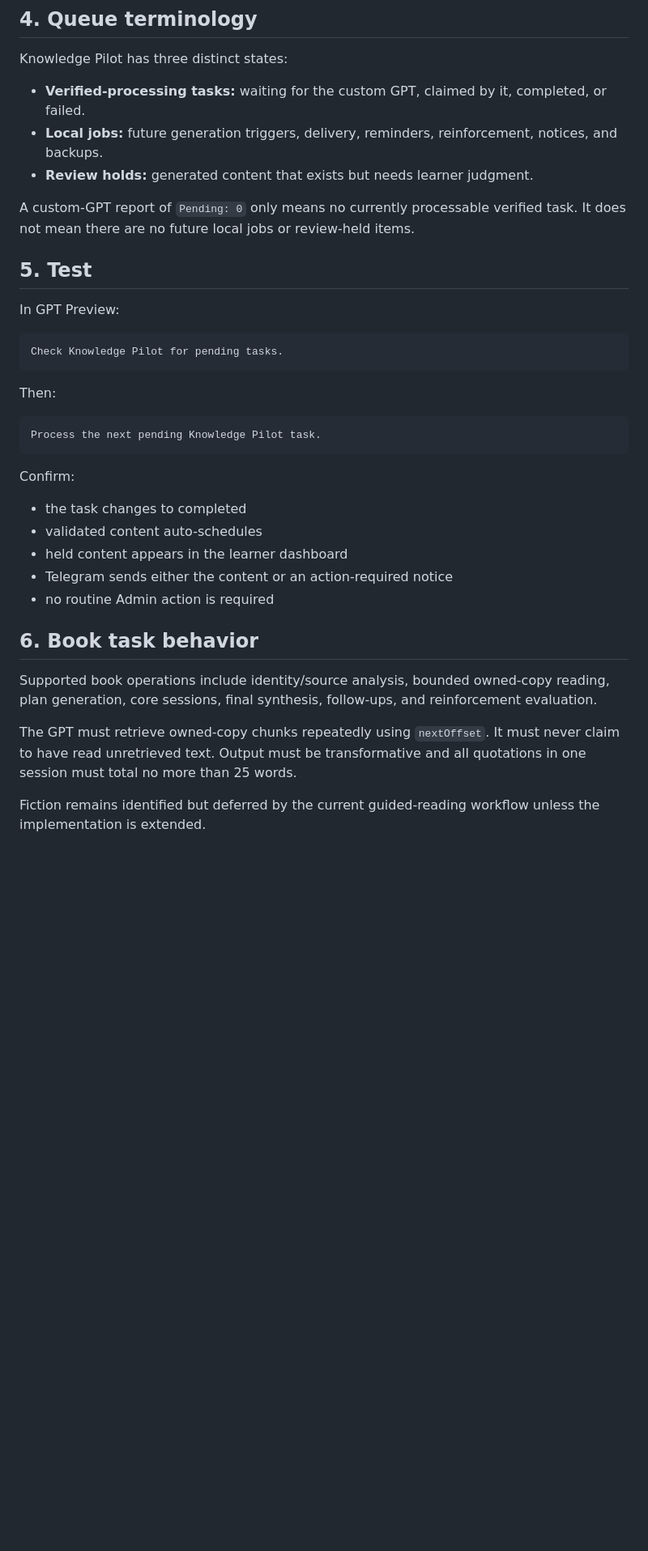
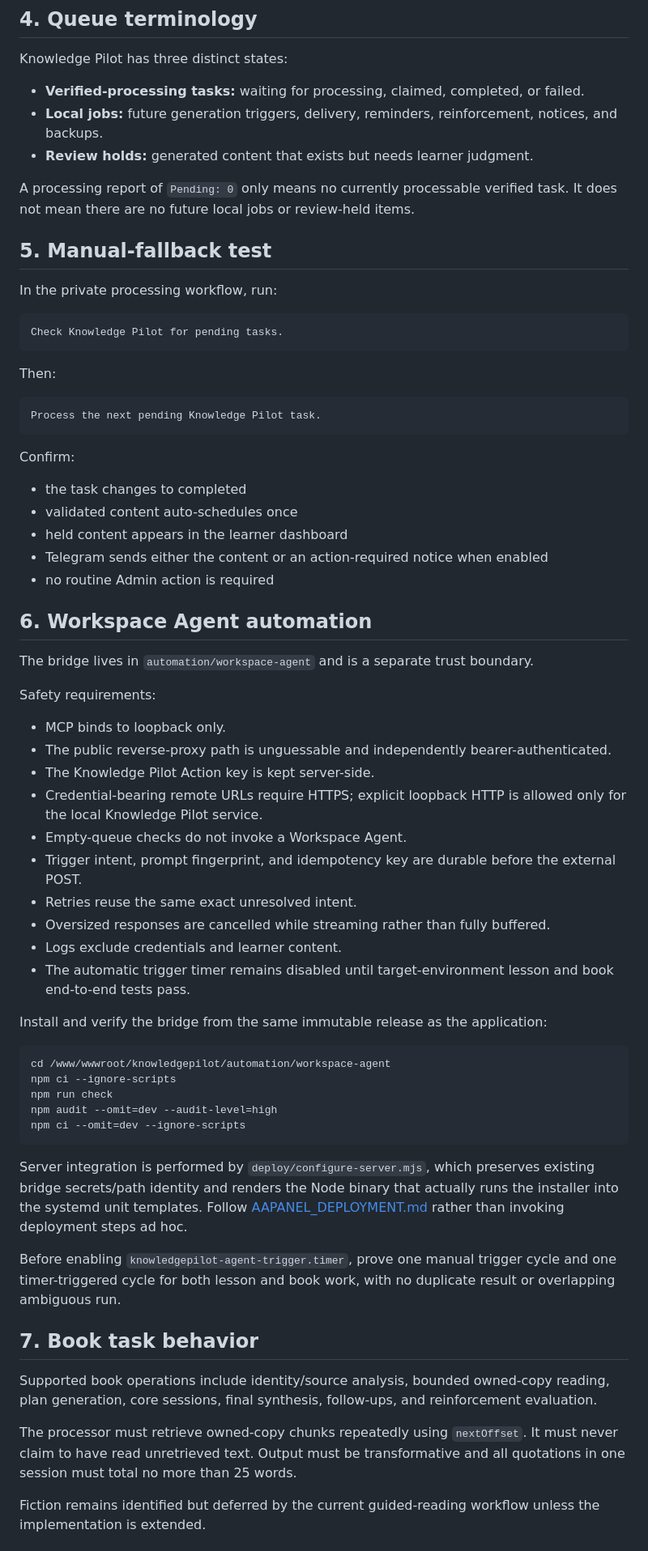
Before and after one commit to Yaserbayad/knowledge-pilot, a Markdown page: docs/CHATGPT_BUSINESS_SETUP.md, the part around one of its changes. Shown at 81% size. Rendered like a GitHub page; blank space fills up the shorter version.

Commit message:
docs: document current ChatGPT Business automation modes

````diff
--- a/docs/CHATGPT_BUSINESS_SETUP.md
+++ b/docs/CHATGPT_BUSINESS_SETUP.md
@@ -58,15 +64,15 @@ Allow the Knowledge Pilot domain if the workspace restricts Action domains.
 
 Knowledge Pilot has three distinct states:
 
-- **Verified-processing tasks:** waiting for the custom GPT, claimed by it, completed, or failed.
+- **Verified-processing tasks:** waiting for processing, claimed, completed, or failed.
 - **Local jobs:** future generation triggers, delivery, reminders, reinforcement, notices, and backups.
 - **Review holds:** generated content that exists but needs learner judgment.
 
-A custom-GPT report of `Pending: 0` only means no currently processable verified task. It does not mean there are no future local jobs or review-held items.
+A processing report of `Pending: 0` only means no currently processable verified task. It does not mean there are no future local jobs or review-held items.
 
-## 5. Test
+## 5. Manual-fallback test
 
-In GPT Preview:
+In the private processing workflow, run:
 
 ```text
 Check Knowledge Pilot for pending tasks.
@@ -81,16 +87,47 @@ Process the next pending Knowledge Pilot task.
 Confirm:
 
 - the task changes to completed
-- validated content auto-schedules
+- validated content auto-schedules once
 - held content appears in the learner dashboard
-- Telegram sends either the content or an action-required notice
+- Telegram sends either the content or an action-required notice when enabled
 - no routine Admin action is required
 
-## 6. Book task behavior
+## 6. Workspace Agent automation
+
+The bridge lives in `automation/workspace-agent` and is a separate trust boundary.
+
+Safety requirements:
+
+- MCP binds to loopback only.
+- The public reverse-proxy path is unguessable and independently bearer-authenticated.
+- The Knowledge Pilot Action key is kept server-side.
+- Credential-bearing remote URLs require HTTPS; explicit loopback HTTP is allowed only for the local Knowledge Pilot service.
+- Empty-queue checks do not invoke a Workspace Agent.
+- Trigger intent, prompt fingerprint, and idempotency key are durable before the external POST.
+- Retries reuse the same exact unresolved intent.
+- Oversized responses are cancelled while streaming rather than fully buffered.
+- Logs exclude credentials and learner content.
+- The automatic trigger timer remains disabled until target-environment lesson and book end-to-end tests pass.
+
+Install and verify the bridge from the same immutable release as the application:
+
+```bash
+cd /www/wwwroot/knowledgepilot/automation/workspace-agent
+npm ci --ignore-scripts
+npm run check
+npm audit --omit=dev --audit-level=high
+npm ci --omit=dev --ignore-scripts
+```
+
+Server integration is performed by `deploy/configure-server.mjs`, which preserves existing bridge secrets/path identity and renders the Node binary that actually runs the installer into the systemd unit templates. Follow [AAPANEL_DEPLOYMENT.md](AAPANEL_DEPLOYMENT.md) rather than invoking deployment steps ad hoc.
+
+Before enabling `knowledgepilot-agent-trigger.timer`, prove one manual trigger cycle and one timer-triggered cycle for both lesson and book work, with no duplicate result or overlapping ambiguous run.
+
+## 7. Book task behavior
 
 Supported book operations include identity/source analysis, bounded owned-copy reading, plan generation, core sessions, final synthesis, follow-ups, and reinforcement evaluation.
 
-The GPT must retrieve owned-copy chunks repeatedly using `nextOffset`. It must never claim to have read unretrieved text. Output must be transformative and all quotations in one session must total no more than 25 words.
+The processor must retrieve owned-copy chunks repeatedly using `nextOffset`. It must never claim to have read unretrieved text. Output must be transformative and all quotations in one session must total no more than 25 words.
 
 Fiction remains identified but deferred by the current guided-reading workflow unless the implementation is extended.
 
````
Also changed, not shown: other parts of docs/CHATGPT_BUSINESS_SETUP.md (+29 -23 lines).
